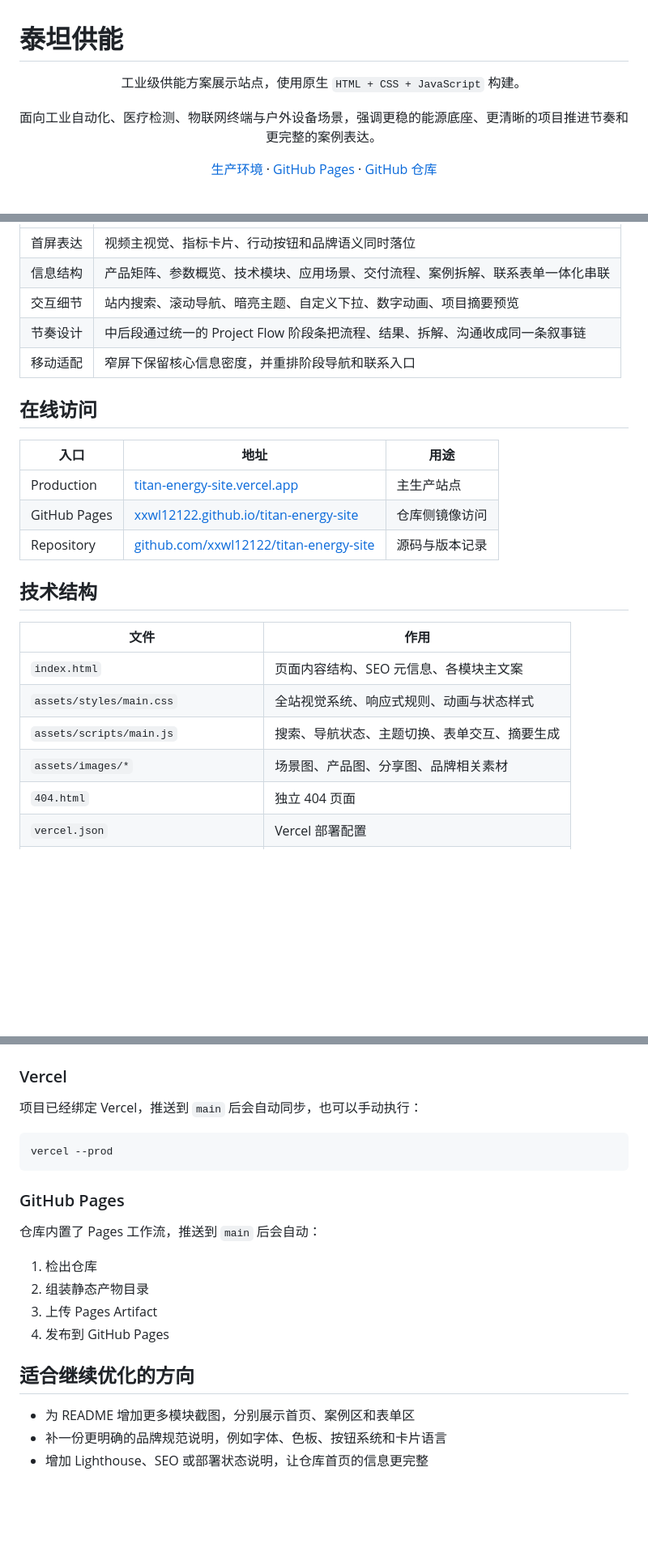
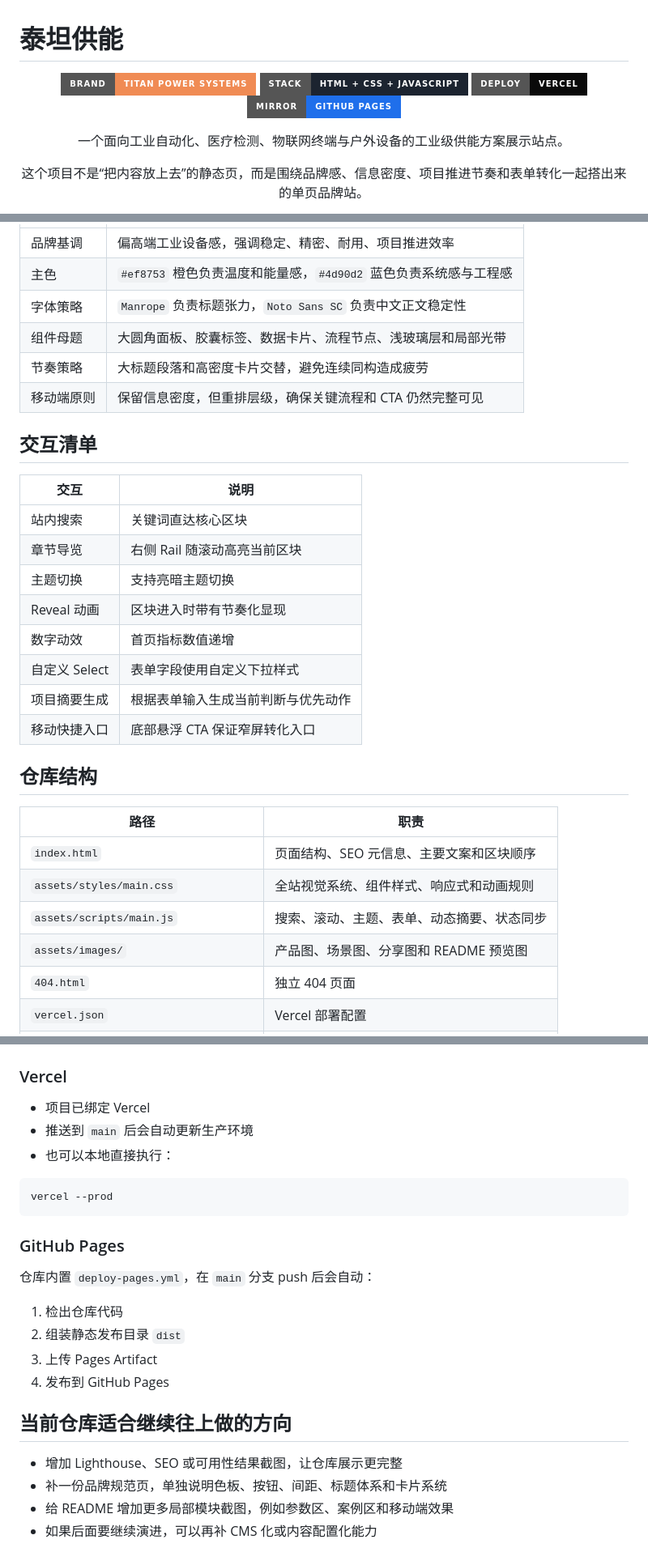
Before and after one commit to xxwl12122/titan-energy-site, a Markdown page: README.md, 3 parts joined by grey strips. Shown: that part at 81% size. GitHub-like rendering; badges without logos; blank space fills up the shorter version.

````diff
--- a/README.md
+++ b/README.md
@@ -1,19 +1,18 @@
 # 泰坦供能
 
 <p align="center">
-  工业级供能方案展示站点，使用原生 <code>HTML + CSS + JavaScript</code> 构建。
+  <img src="https://img.shields.io/badge/Brand-TITAN%20POWER%20SYSTEMS-F08B54?style=for-the-badge" alt="Brand Badge">
+  <img src="https://img.shields.io/badge/Stack-HTML%20%2B%20CSS%20%2B%20JavaScript-1C2430?style=for-the-badge" alt="Stack Badge">
+  <img src="https://img.shields.io/badge/Deploy-Vercel-0A0A0A?style=for-the-badge&logo=vercel&logoColor=white" alt="Vercel Badge">
+  <img src="https://img.shields.io/badge/Mirror-GitHub%20Pages-1F6FEB?style=for-the-badge&logo=github&logoColor=white" alt="GitHub Pages Badge">
 </p>
 
 <p align="center">
-  面向工业自动化、医疗检测、物联网终端与户外设备场景，强调更稳的能源底座、更清晰的项目推进节奏和更完整的案例表达。
+  一个面向工业自动化、医疗检测、物联网终端与户外设备的工业级供能方案展示站点。
 </p>
 
 <p align="center">
-  <a href="https://titan-energy-site.vercel.app">生产环境</a>
-  ·
-  <a href="https://xxwl12122.github.io/titan-energy-site/">GitHub Pages</a>
-  ·
-  <a href="https://github.com/xxwl12122/titan-energy-site">GitHub 仓库</a>
+  这个项目不是“把内容放上去”的静态页，而是围绕品牌感、信息密度、项目推进节奏和表单转化一起搭出来的单页品牌站。
 </p>
 
 <p align="center">
@@ -38,26 +72,32 @@
 | --- | --- |
-| 首屏表达 | 视频主视觉、指标卡片、行动按钮和品牌语义同时落位 |
-| 信息结构 | 产品矩阵、参数概览、技术模块、应用场景、交付流程、案例拆解、联系表单一体化串联 |
-| 交互细节 | 站内搜索、滚动导航、暗亮主题、自定义下拉、数字动画、项目摘要预览 |
-| 节奏设计 | 中后段通过统一的 Project Flow 阶段条把流程、结果、拆解、沟通收成同一条叙事链 |
-| 移动适配 | 窄屏下保留核心信息密度，并重排阶段导航和联系入口 |
+| 品牌基调 | 偏高端工业设备感，强调稳定、精密、耐用、项目推进效率 |
+| 主色 | `#ef8753` 橙色负责温度和能量感，`#4d90d2` 蓝色负责系统感与工程感 |
+| 字体策略 | `Manrope` 负责标题张力，`Noto Sans SC` 负责中文正文稳定性 |
+| 组件母题 | 大圆角面板、胶囊标签、数据卡片、流程节点、浅玻璃层和局部光带 |
+| 节奏策略 | 大标题段落和高密度卡片交替，避免连续同构造成疲劳 |
+| 移动端原则 | 保留信息密度，但重排层级，确保关键流程和 CTA 仍然完整可见 |
 
-## 在线访问
+## 交互清单
 
-| 入口 | 地址 | 用途 |
-| --- | --- | --- |
-| Production | [titan-energy-site.vercel.app](https://titan-energy-site.vercel.app) | 主生产站点 |
-| GitHub Pages | [xxwl12122.github.io/titan-energy-site](https://xxwl12122.github.io/titan-energy-site/) | 仓库侧镜像访问 |
-| Repository | [github.com/xxwl12122/titan-energy-site](https://github.com/xxwl12122/titan-energy-site) | 源码与版本记录 |
+| 交互 | 说明 |
+| --- | --- |
+| 站内搜索 | 关键词直达核心区块 |
+| 章节导览 | 右侧 Rail 随滚动高亮当前区块 |
+| 主题切换 | 支持亮暗主题切换 |
+| Reveal 动画 | 区块进入时带有节奏化显现 |
+| 数字动效 | 首页指标数值递增 |
+| 自定义 Select | 表单字段使用自定义下拉样式 |
+| 项目摘要生成 | 根据表单输入生成当前判断与优先动作 |
+| 移动快捷入口 | 底部悬浮 CTA 保证窄屏转化入口 |
 
-## 技术结构
+## 仓库结构
 
-| 文件 | 作用 |
+| 路径 | 职责 |
 | --- | --- |
-| `index.html` | 页面内容结构、SEO 元信息、各模块主文案 |
-| `assets/styles/main.css` | 全站视觉系统、响应式规则、动画与状态样式 |
-| `assets/scripts/main.js` | 搜索、导航状态、主题切换、表单交互、摘要生成 |
-| `assets/images/*` | 场景图、产品图、分享图、品牌相关素材 |
+| `index.html` | 页面结构、SEO 元信息、主要文案和区块顺序 |
+| `assets/styles/main.css` | 全站视觉系统、组件样式、响应式和动画规则 |
+| `assets/scripts/main.js` | 搜索、滚动、主题、表单、动态摘要、状态同步 |
+| `assets/images/` | 产品图、场景图、分享图和 README 预览图 |
 | `404.html` | 独立 404 页面 |
 | `vercel.json` | Vercel 部署配置 |
 | `.github/workflows/deploy-pages.yml` | GitHub Pages 自动部署工作流 |
@@ -99,7 +155,9 @@ python -m http.server 4173
 
 ### Vercel
 
-项目已经绑定 Vercel，推送到 `main` 后会自动同步，也可以手动执行：
+- 项目已绑定 Vercel
+- 推送到 `main` 后会自动更新生产环境
+- 也可以本地直接执行：
 
 ```bash
 vercel --prod
@@ -107,15 +165,16 @@ vercel --prod
 
 ### GitHub Pages
 
-仓库内置了 Pages 工作流，推送到 `main` 后会自动：
+仓库内置 `deploy-pages.yml`，在 `main` 分支 push 后会自动：
 
-1. 检出仓库
-2. 组装静态产物目录
+1. 检出仓库代码
+2. 组装静态发布目录 `dist`
 3. 上传 Pages Artifact
 4. 发布到 GitHub Pages
 
-## 适合继续优化的方向
+## 当前仓库适合继续往上做的方向
 
-- 为 README 增加更多模块截图，分别展示首页、案例区和表单区
-- 补一份更明确的品牌规范说明，例如字体、色板、按钮系统和卡片语言
-- 增加 Lighthouse、SEO 或部署状态说明，让仓库首页的信息更完整
+- 增加 Lighthouse、SEO 或可用性结果截图，让仓库展示更完整
+- 补一份品牌规范页，单独说明色板、按钮、间距、标题体系和卡片系统
+- 给 README 增加更多局部模块截图，例如参数区、案例区和移动端效果
+- 如果后面要继续演进，可以再补 CMS 化或内容配置化能力
````
Also changed, not shown: other parts of README.md (+65 -14 lines), assets/images/readme-contact.png (added), assets/images/readme-flow.png (added), assets/images/readme-hero.png (added).
